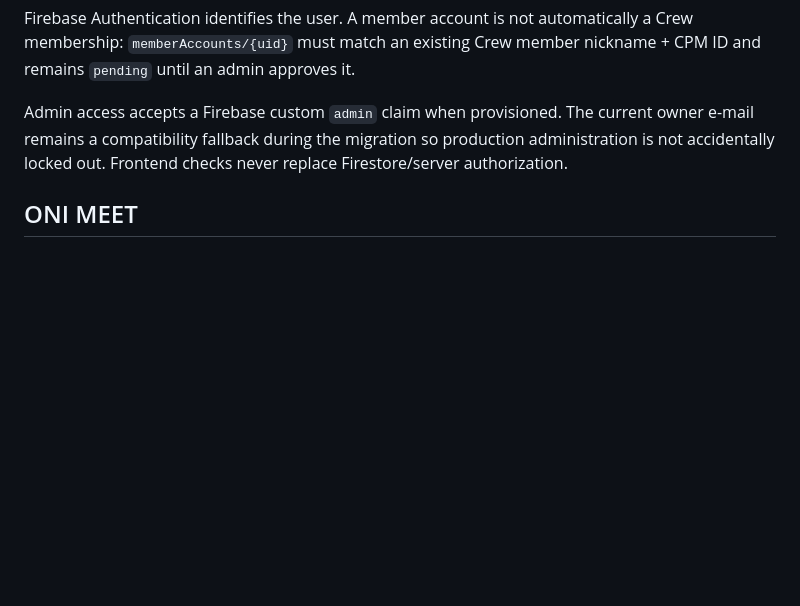
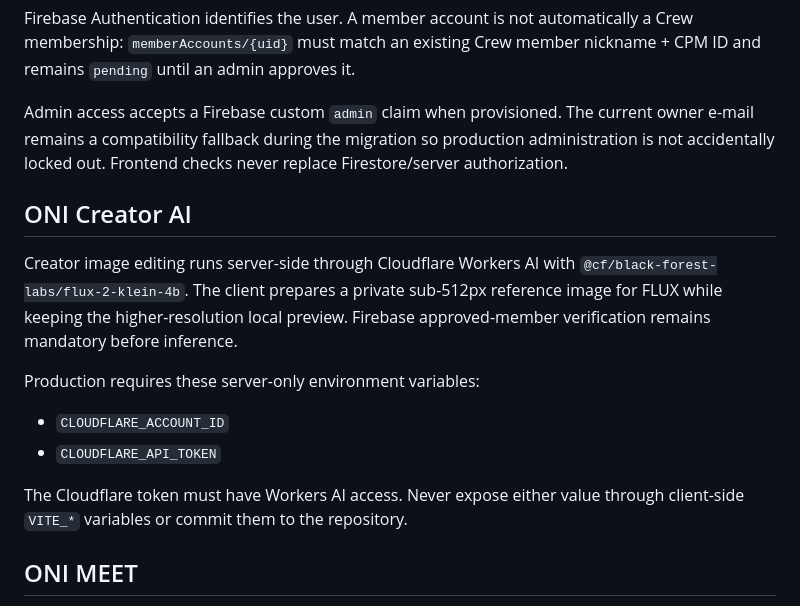
Before and after one commit to erkaa2323-sudo/oni-kishin-web, a Markdown page: BACKEND.md, the part around the change. Drawn GitHub-style; blank space fills up the shorter version.

Commit message:
docs: document Cloudflare Creator runtime

```diff
--- a/BACKEND.md
+++ b/BACKEND.md
@@ -19,6 +19,17 @@ Firebase Authentication identifies the user. A member account is not automatical
 
 Admin access accepts a Firebase custom `admin` claim when provisioned. The current owner e-mail remains a compatibility fallback during the migration so production administration is not accidentally locked out. Frontend checks never replace Firestore/server authorization.
 
+## ONI Creator AI
+
+Creator image editing runs server-side through Cloudflare Workers AI with `@cf/black-forest-labs/flux-2-klein-4b`. The client prepares a private sub-512px reference image for FLUX while keeping the higher-resolution local preview. Firebase approved-member verification remains mandatory before inference.
+
+Production requires these server-only environment variables:
+
+- `CLOUDFLARE_ACCOUNT_ID`
+- `CLOUDFLARE_API_TOKEN`
+
+The Cloudflare token must have Workers AI access. Never expose either value through client-side `VITE_*` variables or commit them to the repository.
+
 ## ONI MEET
 
 Meet registration requires an approved member account. Registration data must match the linked member identity and the current Meet. Slot creation and participant creation are cross-validated in Firestore rules, capacity is bounded, and room credentials stay protected until the Meet lifecycle allows reveal to an eligible registered member.
```
